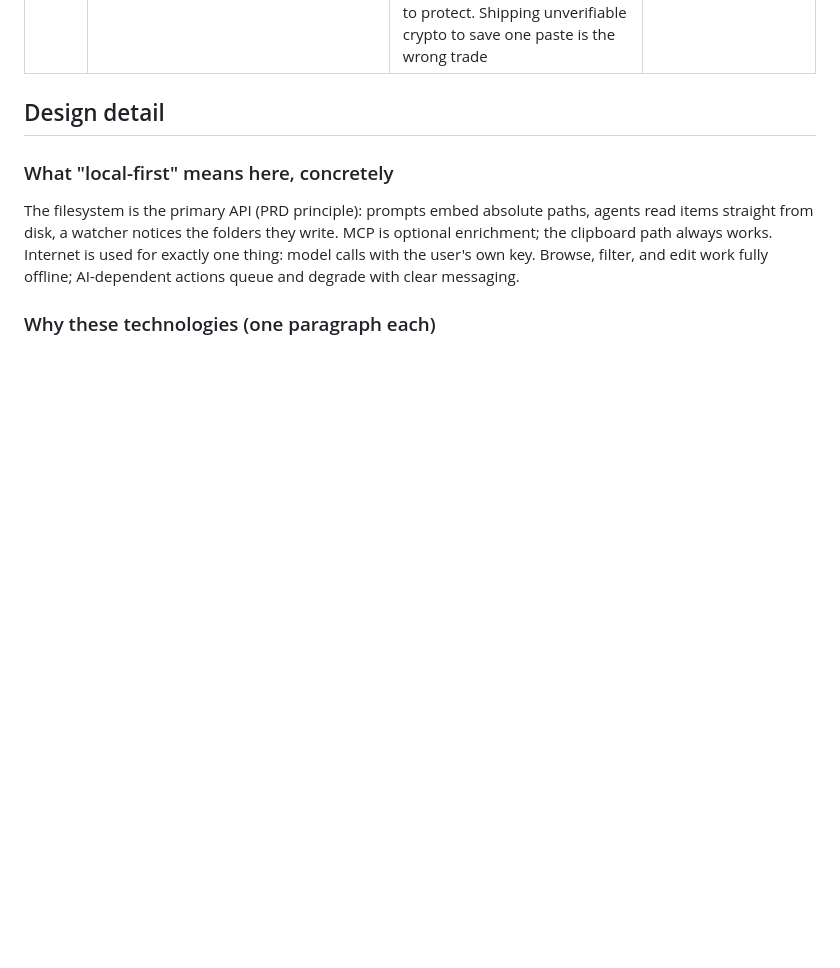
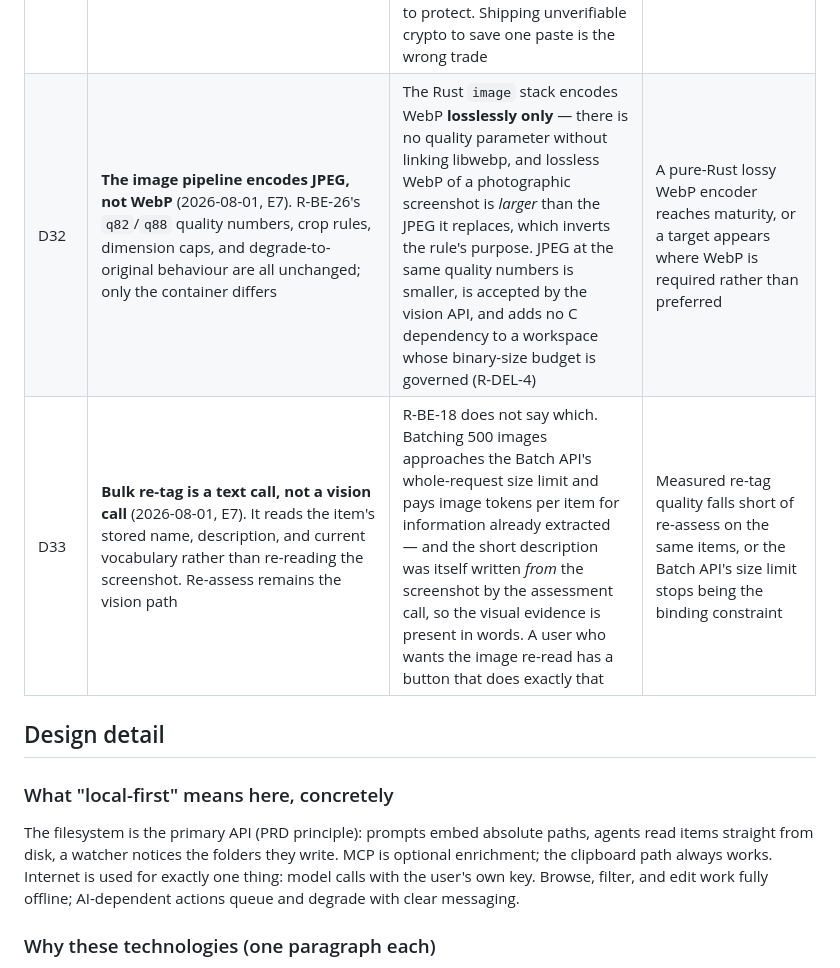
Before and after one commit to rescueahero4/Curio, a Markdown page: docs/architecture/00-architecture-overview.md, the part around one of its changes. GitHub-like rendering; blank space fills up the shorter version.

```diff
--- a/docs/architecture/00-architecture-overview.md
+++ b/docs/architecture/00-architecture-overview.md
@@ -107,6 +107,8 @@ Decisions D1–D6 restate the strategy document's register (A1–A6) unchanged;
 | D29 | **Windows installer is NSIS or MSI, or both. MSIX is dropped** (owner, 2026-08-01). R-DEL-9 amended accordingly, and **row 11 closes**: it existed only to test the NM registry write and Run-key autostart under MSIX sandboxing, and neither NSIS nor MSI sandboxes them | The row was a question about a packaging format nobody chose. Removing the format removes the question rather than answering it | A future need for Store distribution, which is the only thing MSIX buys |
 | D30 | **macOS verification is retroactive, not gating** (owner, 2026-08-01). Windows completes first; the macOS half of every D0 row — the tray's main-thread rule above all — is verified in a dedicated pass afterwards. **Row 1 is no longer a release-0 blocker**; it carries a recorded Windows result and a named, scheduled macOS gap | Serialising the whole build behind hardware nobody has today would stall work that is platform-independent. The risk is bounded and known: it is concentrated in the tray, the single-instance guard, file permissions, and the keychain, all of which are already isolated behind per-platform code | The macOS pass finds a main-thread violation that reshapes the tray/service split (D1's own reversal trigger) |
 | D31 | **The AES-256-GCM encrypted-file secret fallback is retired from v1** (owner-delegated judgment, 2026-08-01). Keychain-only: DPAPI on Windows, Keychain on macOS, and an honest refusal anywhere else. R-SEC-10 amended; **row 4 closes**. A legacy `.secrets.json` is detected and reported so the user re-enters their key once, rather than being silently keyless | The fallback existed to let an in-place upgrade read the Bun app's `.secrets.json`, which required matching its scrypt parameters — unverifiable without the artifact. But all three release targets (R-DEL-5) have a real keychain, so the file path is dead code on everything we ship; macOS already upgrades cleanly through the shared service name; and the API key is a re-obtainable credential, not the user-authored data D20/NFR-6 exists to protect. Shipping unverifiable crypto to save one paste is the wrong trade | Curio ships to a platform with no OS keychain, at which point the fallback returns as a designed feature rather than a compatibility shim |
+| D32 | **The image pipeline encodes JPEG, not WebP** (2026-08-01, E7). R-BE-26's `q82`/`q88` quality numbers, crop rules, dimension caps, and degrade-to-original behaviour are all unchanged; only the container differs | The Rust `image` stack encodes WebP **losslessly only** — there is no quality parameter without linking libwebp, and lossless WebP of a photographic screenshot is *larger* than the JPEG it replaces, which inverts the rule's purpose. JPEG at the same quality numbers is smaller, is accepted by the vision API, and adds no C dependency to a workspace whose binary-size budget is governed (R-DEL-4) | A pure-Rust lossy WebP encoder reaches maturity, or a target appears where WebP is required rather than preferred |
+| D33 | **Bulk re-tag is a text call, not a vision call** (2026-08-01, E7). It reads the item's stored name, description, and current vocabulary rather than re-reading the screenshot. Re-assess remains the vision path | R-BE-18 does not say which. Batching 500 images approaches the Batch API's whole-request size limit and pays image tokens per item for information already extracted — and the short description was itself written *from* the screenshot by the assessment call, so the visual evidence is present in words. A user who wants the image re-read has a button that does exactly that | Measured re-tag quality falls short of re-assess on the same items, or the Batch API's size limit stops being the binding constraint |
 
 ## Design detail
 
```
Also changed, not shown: other parts of docs/architecture/00-architecture-overview.md (+2 -2 lines), docs/PRD-01-Foundations.md (+6 -6 lines), docs/architecture/01-backend-architecture.md (+4 -4 lines).
